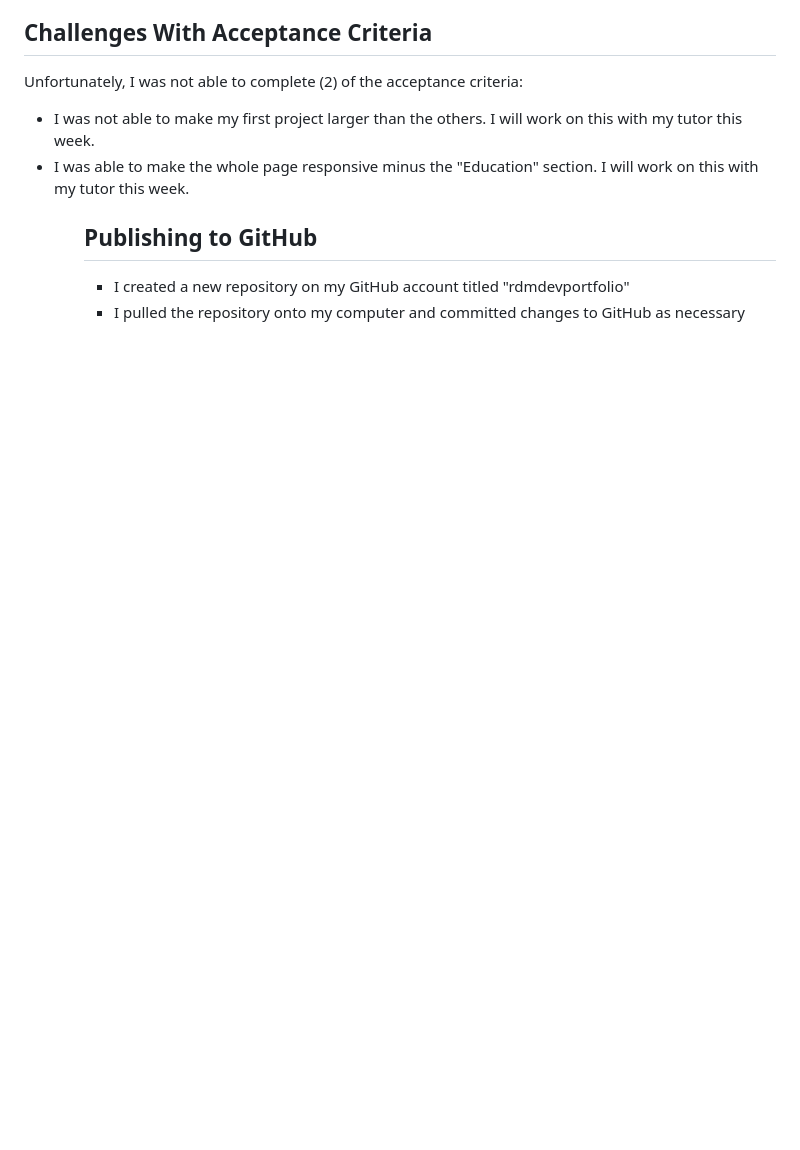
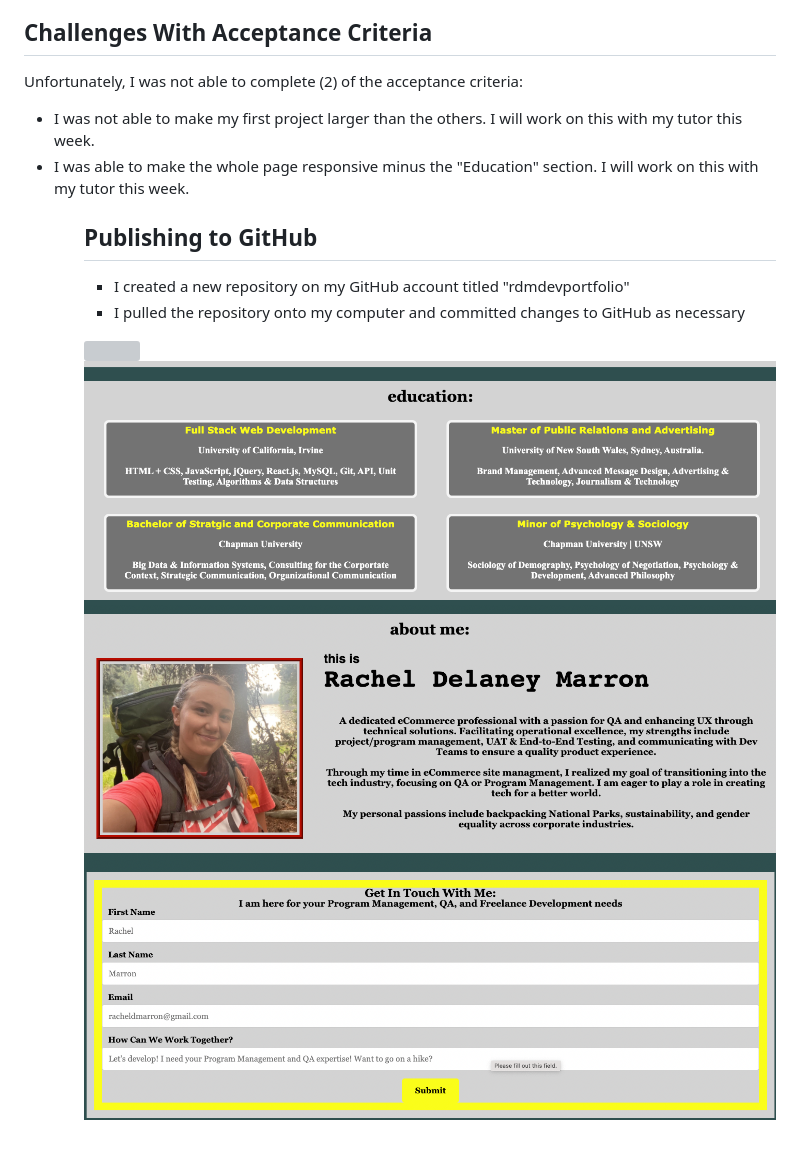
Before and after one commit to racheldmarron/rdmdevportfolio, a Markdown page: README.md, the part around the change. Drawn GitHub-style; pictures changed too: assets/images/portfolio-2.png (added), assets/images/portfolio-3.png (added), assets/images/portfolio-4.png (added); blank space fills up the shorter version; grey boxes are pictures that could not be loaded.

Commit message:
commit to add images to README

```diff
--- a/README.md
+++ b/README.md
@@ -37,3 +37,8 @@ Unfortunately, I was not able to complete (2) of the acceptance criteria:
   <li>I created a new repository on my GitHub account titled "rdmdevportfolio"</li>
   <li>I pulled the repository onto my computer and committed changes to GitHub as necessary</li>
 </ul>
+
+![](./assets/images/portfolio-1.png)
+![](./assets/images/portfolio-2.png)
+![](./assets/images/portfolio-3.png)
+![](./assets/images/portfolio-4.png)
```
Also changed, not shown: 4 other files.
